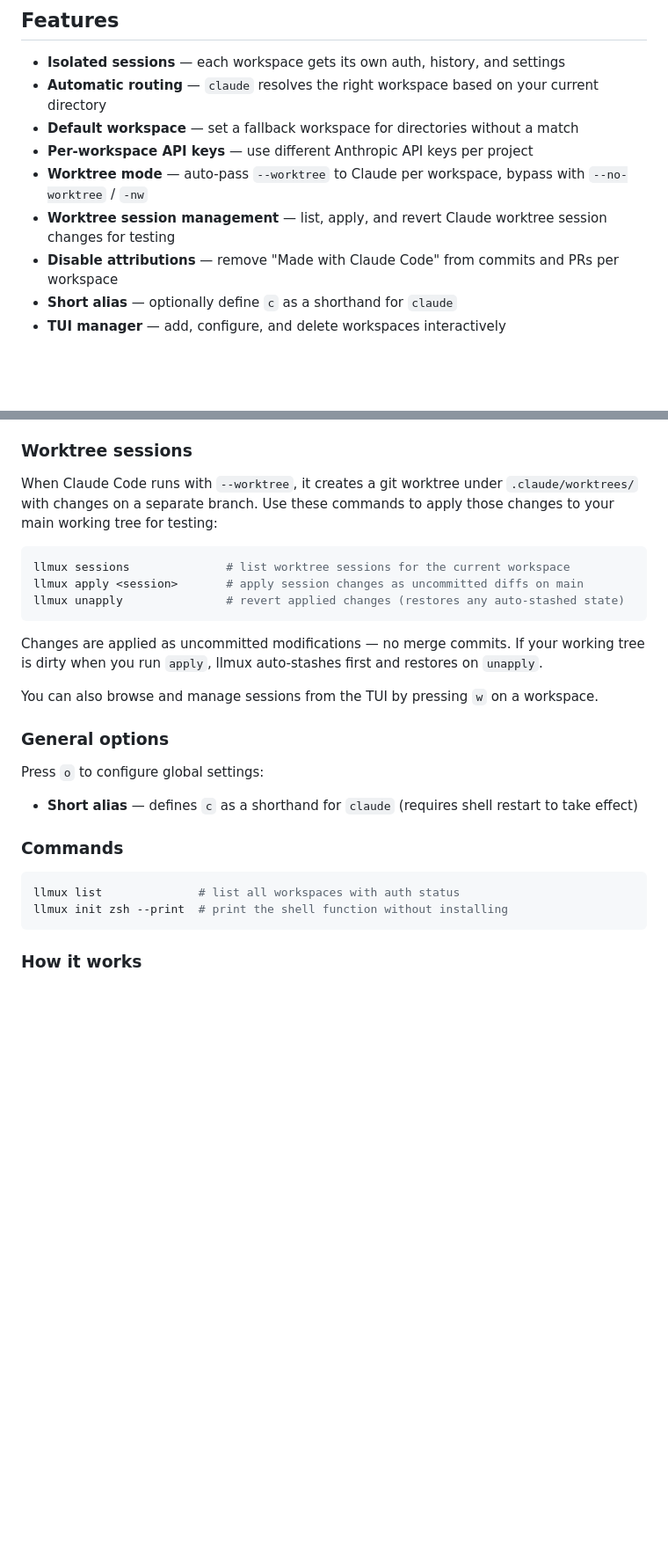
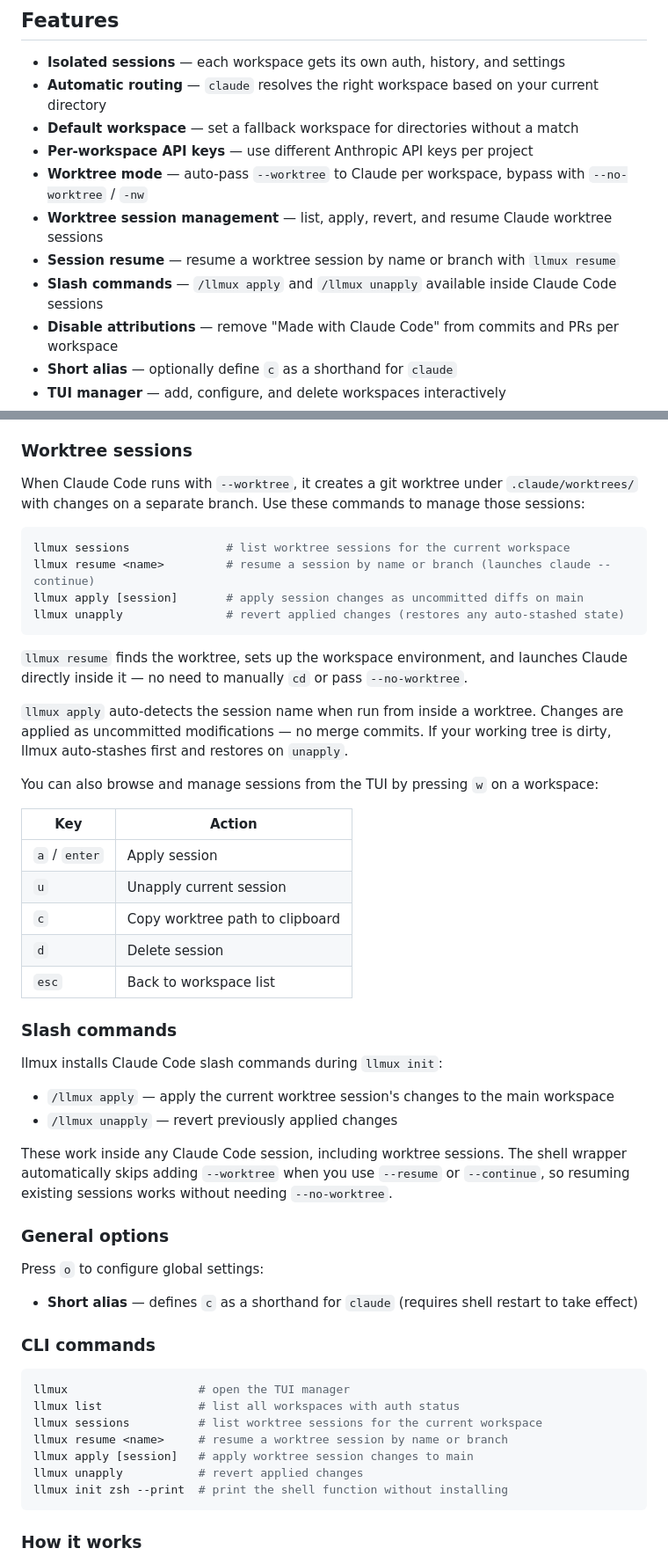
Before and after one commit to alansikora/llmux, a Markdown page: README.md, 2 parts joined by grey strips. Shown at 88% size. Rendered like a GitHub page; blank space fills up the shorter version.

Commit message:
Update README with resume, copy path, slash commands, and session TUI keys

````diff
--- a/README.md
+++ b/README.md
@@ -18,7 +18,9 @@ Claude Code stores everything in `~/.claude`. If you work across multiple projec
 - **Default workspace** — set a fallback workspace for directories without a match
 - **Per-workspace API keys** — use different Anthropic API keys per project
 - **Worktree mode** — auto-pass `--worktree` to Claude per workspace, bypass with `--no-worktree` / `-nw`
-- **Worktree session management** — list, apply, and revert Claude worktree session changes for testing
+- **Worktree session management** — list, apply, revert, and resume Claude worktree sessions
+- **Session resume** — resume a worktree session by name or branch with `llmux resume`
+- **Slash commands** — `/llmux apply` and `/llmux unapply` available inside Claude Code sessions
 - **Disable attributions** — remove "Made with Claude Code" from commits and PRs per workspace
 - **Short alias** — optionally define `c` as a shorthand for `claude`
 - **TUI manager** — add, configure, and delete workspaces interactively
@@ -105,17 +107,37 @@ Press `enter` on a workspace to configure it:
 
 ### Worktree sessions
 
-When Claude Code runs with `--worktree`, it creates a git worktree under `.claude/worktrees/` with changes on a separate branch. Use these commands to apply those changes to your main working tree for testing:
+When Claude Code runs with `--worktree`, it creates a git worktree under `.claude/worktrees/` with changes on a separate branch. Use these commands to manage those sessions:
 
 ```bash
 llmux sessions              # list worktree sessions for the current workspace
-llmux apply <session>       # apply session changes as uncommitted diffs on main
+llmux resume <name>         # resume a session by name or branch (launches claude --continue)
+llmux apply [session]       # apply session changes as uncommitted diffs on main
 llmux unapply               # revert applied changes (restores any auto-stashed state)
 ```
 
-Changes are applied as uncommitted modifications — no merge commits. If your working tree is dirty when you run `apply`, llmux auto-stashes first and restores on `unapply`.
+`llmux resume` finds the worktree, sets up the workspace environment, and launches Claude directly inside it — no need to manually `cd` or pass `--no-worktree`.
 
-You can also browse and manage sessions from the TUI by pressing `w` on a workspace.
+`llmux apply` auto-detects the session name when run from inside a worktree. Changes are applied as uncommitted modifications — no merge commits. If your working tree is dirty, llmux auto-stashes first and restores on `unapply`.
+
+You can also browse and manage sessions from the TUI by pressing `w` on a workspace:
+
+| Key | Action |
+|-----|--------|
+| `a` / `enter` | Apply session |
+| `u` | Unapply current session |
+| `c` | Copy worktree path to clipboard |
+| `d` | Delete session |
+| `esc` | Back to workspace list |
+
+### Slash commands
+
+llmux installs Claude Code slash commands during `llmux init`:
+
+- `/llmux apply` — apply the current worktree session's changes to the main workspace
+- `/llmux unapply` — revert previously applied changes
+
+These work inside any Claude Code session, including worktree sessions. The shell wrapper automatically skips adding `--worktree` when you use `--resume` or `--continue`, so resuming existing sessions works without needing `--no-worktree`.
 
 ### General options
 
@@ -123,10 +145,15 @@ Press `o` to configure global settings:
 
 - **Short alias** — defines `c` as a shorthand for `claude` (requires shell restart to take effect)
 
-### Commands
+### CLI commands
 
 ```bash
+llmux                   # open the TUI manager
 llmux list              # list all workspaces with auth status
+llmux sessions          # list worktree sessions for the current workspace
+llmux resume <name>     # resume a worktree session by name or branch
+llmux apply [session]   # apply worktree session changes to main
+llmux unapply           # revert applied changes
 llmux init zsh --print  # print the shell function without installing
 ```
 
````
